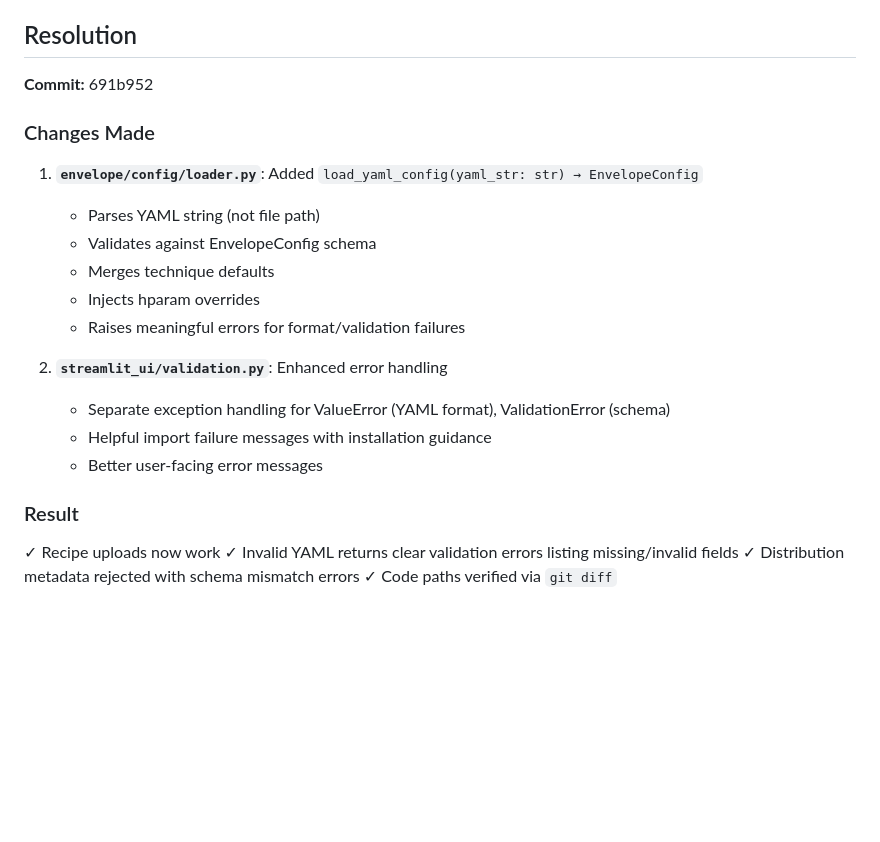
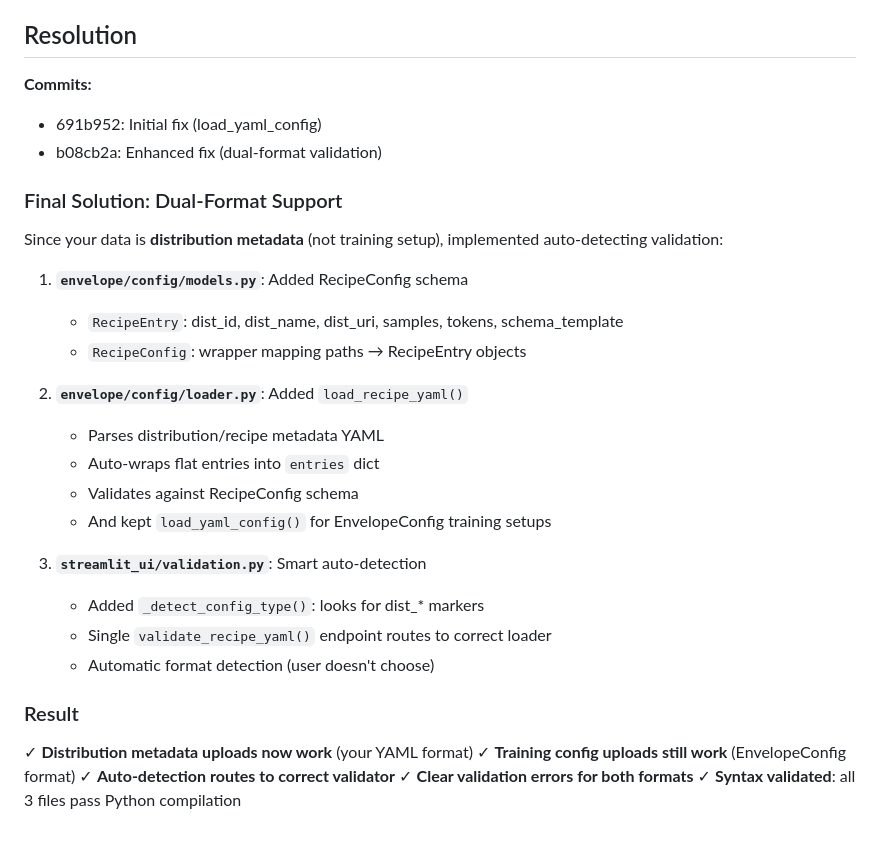
Before and after one commit to tiziano777/SFT-envelope, a Markdown page: .planning/issues/ISSUE-RECIPE-VALIDATION-MISSING-LOADER.md, the part around the change. Rendered like a GitHub page; blank space fills up the shorter version.

Commit message:
docs: update issue resolution with dual-format validation details

```diff
--- a/.planning/issues/ISSUE-RECIPE-VALIDATION-MISSING-LOADER.md
+++ b/.planning/issues/ISSUE-RECIPE-VALIDATION-MISSING-LOADER.md
@@ -150,25 +150,33 @@ None available. Issue blocks all recipe uploads via UI.
 
 ## Resolution
 
-**Commit:** 691b952
+**Commits:**
+- 691b952: Initial fix (load_yaml_config)
+- b08cb2a: Enhanced fix (dual-format validation)
 
-### Changes Made
+### Final Solution: Dual-Format Support
 
-1. **`envelope/config/loader.py`**: Added `load_yaml_config(yaml_str: str) → EnvelopeConfig`
-   - Parses YAML string (not file path)
-   - Validates against EnvelopeConfig schema
-   - Merges technique defaults
-   - Injects hparam overrides
-   - Raises meaningful errors for format/validation failures
+Since your data is **distribution metadata** (not training setup), implemented auto-detecting validation:
 
-2. **`streamlit_ui/validation.py`**: Enhanced error handling
-   - Separate exception handling for ValueError (YAML format), ValidationError (schema)
-   - Helpful import failure messages with installation guidance
-   - Better user-facing error messages
+1. **`envelope/config/models.py`**: Added RecipeConfig schema
+   - `RecipeEntry`: dist_id, dist_name, dist_uri, samples, tokens, schema_template
+   - `RecipeConfig`: wrapper mapping paths → RecipeEntry objects
+
+2. **`envelope/config/loader.py`**: Added `load_recipe_yaml()`
+   - Parses distribution/recipe metadata YAML
+   - Auto-wraps flat entries into `entries` dict
+   - Validates against RecipeConfig schema
+   - And kept `load_yaml_config()` for EnvelopeConfig training setups
+
+3. **`streamlit_ui/validation.py`**: Smart auto-detection
+   - Added `_detect_config_type()`: looks for dist_* markers
+   - Single `validate_recipe_yaml()` endpoint routes to correct loader
+   - Automatic format detection (user doesn't choose)
 
 ### Result
 
-✓ Recipe uploads now work
-✓ Invalid YAML returns clear validation errors listing missing/invalid fields
-✓ Distribution metadata rejected with schema mismatch errors
-✓ Code paths verified via `git diff`
+✓ **Distribution metadata uploads now work** (your YAML format)
+✓ **Training config uploads still work** (EnvelopeConfig format)
+✓ **Auto-detection routes to correct validator**
+✓ **Clear validation errors for both formats**
+✓ **Syntax validated**: all 3 files pass Python compilation
```
